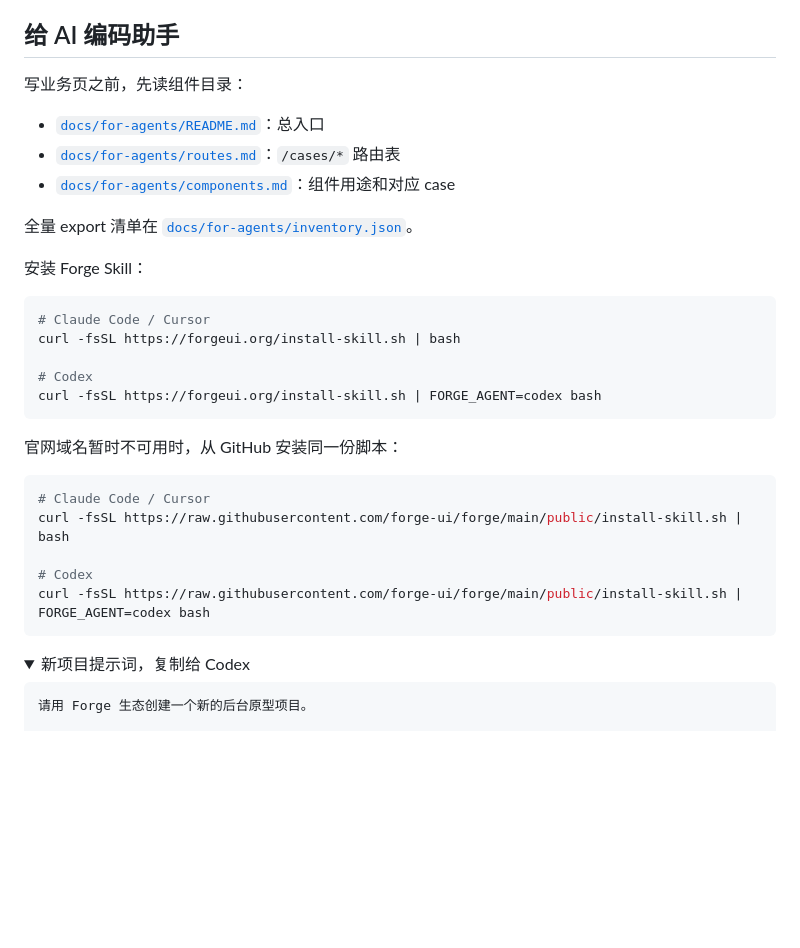
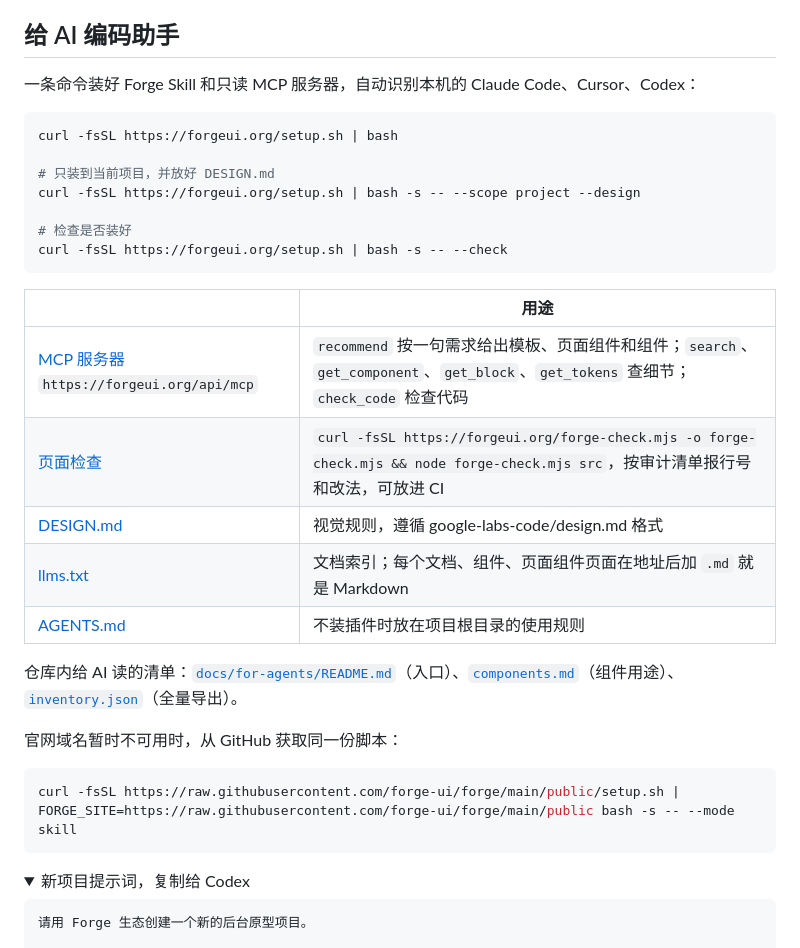
Before and after one commit to forge-ui/forge, a Markdown page: README.md, the part around one of its changes. Rendered like a GitHub page; folded sections open; blank space fills up the shorter version.

````diff
--- a/README.md
+++ b/README.md
@@ -136,32 +159,32 @@ Forge Design Extension 是 Chrome 插件加本机桥接。它不替代组件库
 
 ## 给 AI 编码助手
 
-写业务页之前，先读组件目录：
-
-- [`docs/for-agents/README.md`](./docs/for-agents/README.md)：总入口
-- [`docs/for-agents/routes.md`](./docs/for-agents/routes.md)：`/cases/*` 路由表
-- [`docs/for-agents/components.md`](./docs/for-agents/components.md)：组件用途和对应 case
-
-全量 export 清单在 [`docs/for-agents/inventory.json`](./docs/for-agents/inventory.json)。
-
-安装 Forge Skill：
+一条命令装好 Forge Skill 和只读 MCP 服务器，自动识别本机的 Claude Code、Cursor、Codex：
 
 ```bash
-# Claude Code / Cursor
-curl -fsSL https://forgeui.org/install-skill.sh | bash
+curl -fsSL https://forgeui.org/setup.sh | bash
 
-# Codex
-curl -fsSL https://forgeui.org/install-skill.sh | FORGE_AGENT=codex bash
+# 只装到当前项目，并放好 DESIGN.md
+curl -fsSL https://forgeui.org/setup.sh | bash -s -- --scope project --design
+
+# 检查是否装好
+curl -fsSL https://forgeui.org/setup.sh | bash -s -- --check
 ```
 
-官网域名暂时不可用时，从 GitHub 安装同一份脚本：
+| | 用途 |
+| --- | --- |
+| [MCP 服务器](https://forgeui.org/docs/mcp) `https://forgeui.org/api/mcp` | `recommend` 按一句需求给出模板、页面组件和组件；`search`、`get_component`、`get_block`、`get_tokens` 查细节；`check_code` 检查代码 |
+| [页面检查](https://forgeui.org/docs/check) | `curl -fsSL https://forgeui.org/forge-check.mjs -o forge-check.mjs && node forge-check.mjs src`，按审计清单报行号和改法，可放进 CI |
+| [DESIGN.md](https://forgeui.org/DESIGN.md) | 视觉规则，遵循 google-labs-code/design.md 格式 |
+| [llms.txt](https://forgeui.org/llms.txt) | 文档索引；每个文档、组件、页面组件页面在地址后加 `.md` 就是 Markdown |
+| [AGENTS.md](https://forgeui.org/docs/agents-md) | 不装插件时放在项目根目录的使用规则 |
+
+仓库内给 AI 读的清单：[`docs/for-agents/README.md`](./docs/for-agents/README.md)（入口）、[`components.md`](./docs/for-agents/components.md)（组件用途）、[`inventory.json`](./docs/for-agents/inventory.json)（全量导出）。
+
+官网域名暂时不可用时，从 GitHub 获取同一份脚本：
 
 ```bash
-# Claude Code / Cursor
-curl -fsSL https://raw.githubusercontent.com/forge-ui/forge/main/public/install-skill.sh | bash
-
-# Codex
-curl -fsSL https://raw.githubusercontent.com/forge-ui/forge/main/public/install-skill.sh | FORGE_AGENT=codex bash
+curl -fsSL https://raw.githubusercontent.com/forge-ui/forge/main/public/setup.sh | FORGE_SITE=https://raw.githubusercontent.com/forge-ui/forge/main/public bash -s -- --mode skill
 ```
 
 <details>
````
Also changed, not shown: other parts of README.md (+39 -14 lines), public/images/readme/blocks.png (added), public/images/readme/components.png, public/images/readme/ecommerce.png, public/images/readme/hero.png.
